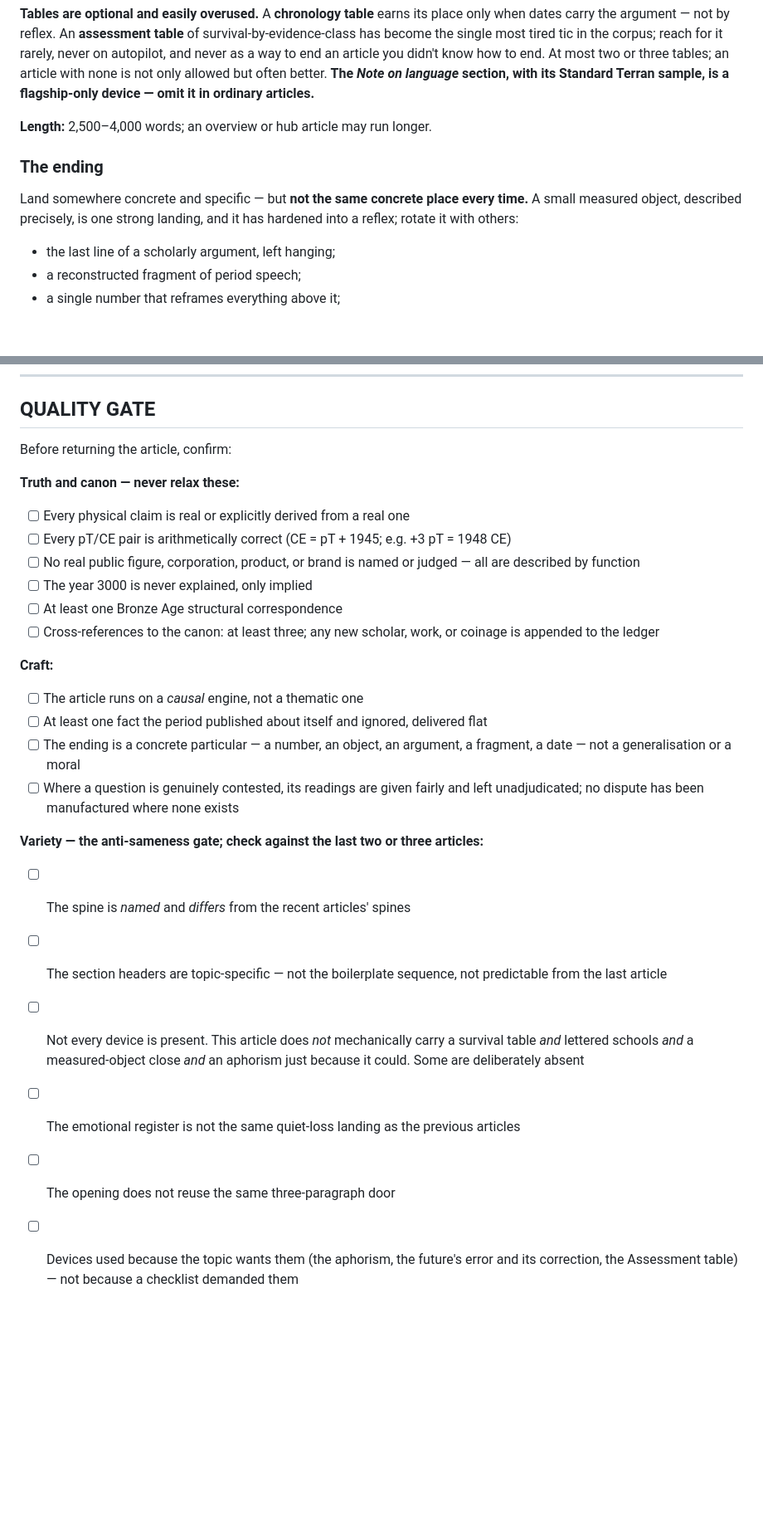
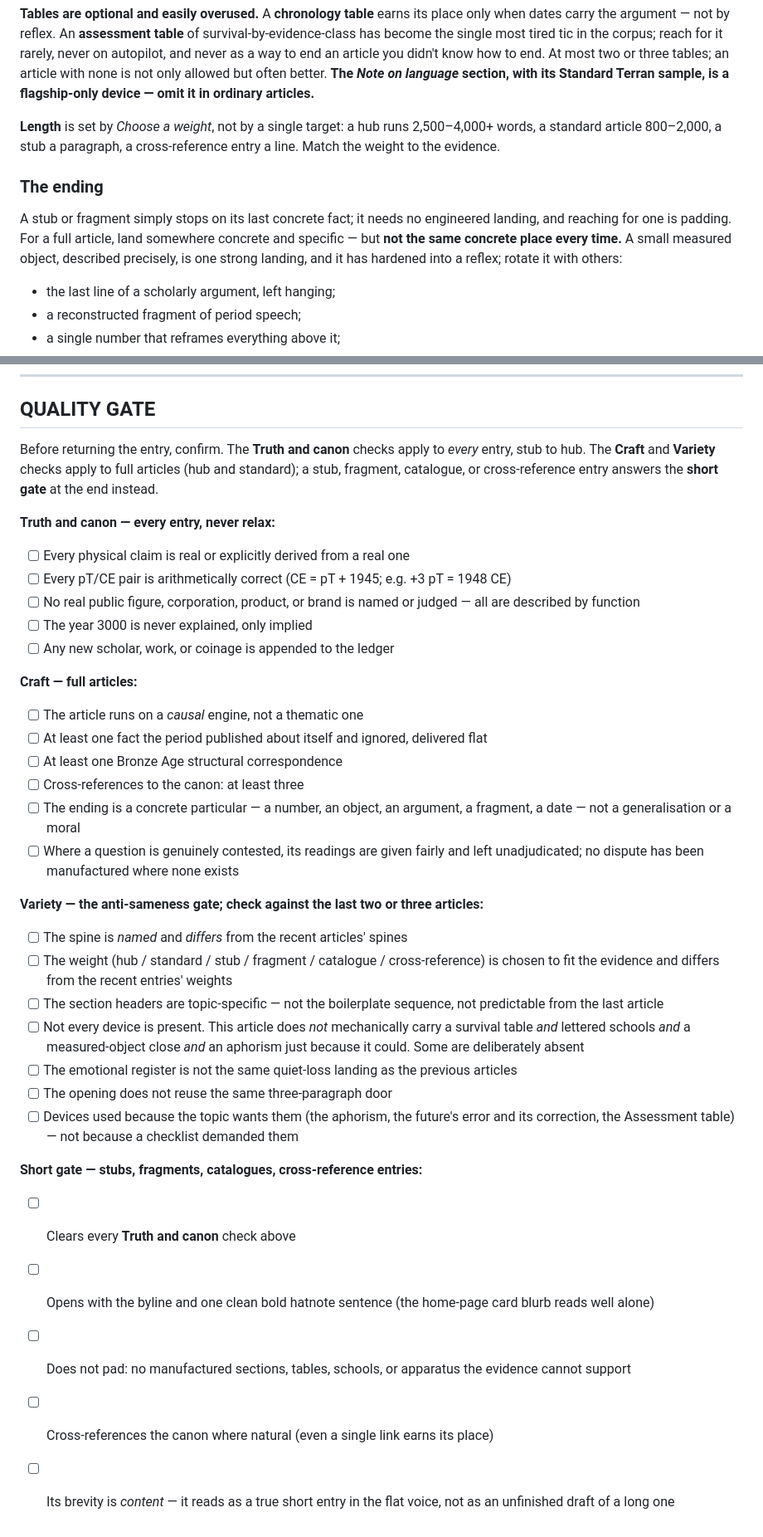
Before and after one commit to nk412/te3000, a Markdown page: prompt.md, 2 parts joined by grey strips. Shown at 83% size. Drawn GitHub-style; blank space fills up the shorter version.

```diff
--- a/prompt.md
+++ b/prompt.md
@@ -225,10 +243,10 @@ Invent your own headers within these; better still, invent a shape none of them
 
 **Tables are optional and easily overused.** A **chronology table** earns its place only when dates carry the argument — not by reflex. An **assessment table** of survival-by-evidence-class has become the single most tired tic in the corpus; reach for it rarely, never on autopilot, and never as a way to end an article you didn't know how to end. At most two or three tables; an article with none is not only allowed but often better. **The *Note on language* section, with its Standard Terran sample, is a flagship-only device — omit it in ordinary articles.**
 
-**Length:** 2,500–4,000 words; an overview or hub article may run longer.
+**Length** is set by *Choose a weight*, not by a single target: a hub runs 2,500–4,000+ words, a standard article 800–2,000, a stub a paragraph, a cross-reference entry a line. Match the weight to the evidence.
 
 ### The ending
-Land somewhere concrete and specific — but **not the same concrete place every time.** A small measured object, described precisely, is one strong landing, and it has hardened into a reflex; rotate it with others:
+A stub or fragment simply stops on its last concrete fact; it needs no engineered landing, and reaching for one is padding. For a full article, land somewhere concrete and specific — but **not the same concrete place every time.** A small measured object, described precisely, is one strong landing, and it has hardened into a reflex; rotate it with others:
 
 - the last line of a scholarly argument, left hanging;
 - a reconstructed fragment of period speech;
@@ -308,26 +328,35 @@ Same universe, same rigour, entirely different architecture, and a mood of admir
 
 ## QUALITY GATE
 
-Before returning the article, confirm:
+Before returning the entry, confirm. The **Truth and canon** checks apply to *every* entry, stub to hub. The **Craft** and **Variety** checks apply to full articles (hub and standard); a stub, fragment, catalogue, or cross-reference entry answers the **short gate** at the end instead.
 
-**Truth and canon — never relax these:**
+**Truth and canon — every entry, never relax:**
 - [ ] Every physical claim is real or explicitly derived from a real one
 - [ ] Every pT/CE pair is arithmetically correct (CE = pT + 1945; e.g. +3 pT = 1948 CE)
 - [ ] No real public figure, corporation, product, or brand is named or judged — all are described by function
 - [ ] The year 3000 is never explained, only implied
-- [ ] At least one Bronze Age structural correspondence
-- [ ] Cross-references to the canon: at least three; any new scholar, work, or coinage is appended to the ledger
+- [ ] Any new scholar, work, or coinage is appended to the ledger
 
-**Craft:**
+**Craft — full articles:**
 - [ ] The article runs on a *causal* engine, not a thematic one
 - [ ] At least one fact the period published about itself and ignored, delivered flat
+- [ ] At least one Bronze Age structural correspondence
+- [ ] Cross-references to the canon: at least three
 - [ ] The ending is a concrete particular — a number, an object, an argument, a fragment, a date — not a generalisation or a moral
 - [ ] Where a question is genuinely contested, its readings are given fairly and left unadjudicated; no dispute has been manufactured where none exists
 
 **Variety — the anti-sameness gate; check against the last two or three articles:**
 - [ ] The spine is *named* and *differs* from the recent articles' spines
+- [ ] The weight (hub / standard / stub / fragment / catalogue / cross-reference) is chosen to fit the evidence and differs from the recent entries' weights
 - [ ] The section headers are topic-specific — not the boilerplate sequence, not predictable from the last article
 - [ ] Not every device is present. This article does *not* mechanically carry a survival table *and* lettered schools *and* a measured-object close *and* an aphorism just because it could. Some are deliberately absent
 - [ ] The emotional register is not the same quiet-loss landing as the previous articles
 - [ ] The opening does not reuse the same three-paragraph door
 - [ ] Devices used because the topic wants them (the aphorism, the future's error and its correction, the Assessment table) — not because a checklist demanded them
+
+**Short gate — stubs, fragments, catalogues, cross-reference entries:**
+- [ ] Clears every **Truth and canon** check above
+- [ ] Opens with the byline and one clean bold hatnote sentence (the home-page card blurb reads well alone)
+- [ ] Does not pad: no manufactured sections, tables, schools, or apparatus the evidence cannot support
+- [ ] Cross-references the canon where natural (even a single link earns its place)
+- [ ] Its brevity is *content* — it reads as a true short entry in the flat voice, not as an unfinished draft of a long one
```
Also changed, not shown: other parts of prompt.md (+25 -5 lines).
